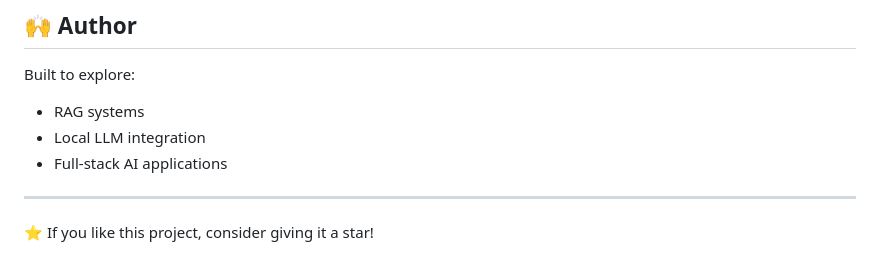
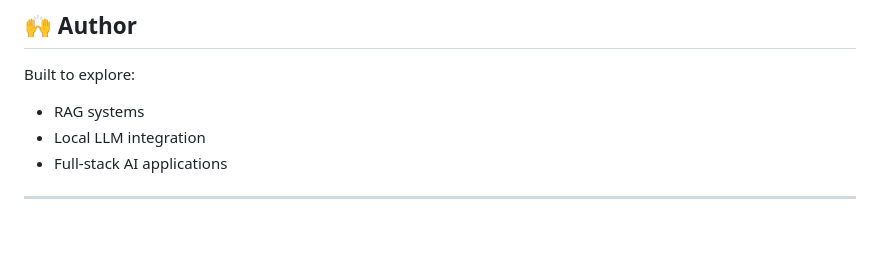
Before and after one commit to MasiHasanali17/RAG-Based-AI-Teaching-Assistant, a Markdown page: README.md, the part around the change. Drawn GitHub-style; blank space fills up the shorter version.

```diff
--- a/README.md
+++ b/README.md
@@ -182,5 +182,3 @@ Built to explore:
 * Full-stack AI applications
 
 ---
-
-⭐ If you like this project, consider giving it a star!
```
